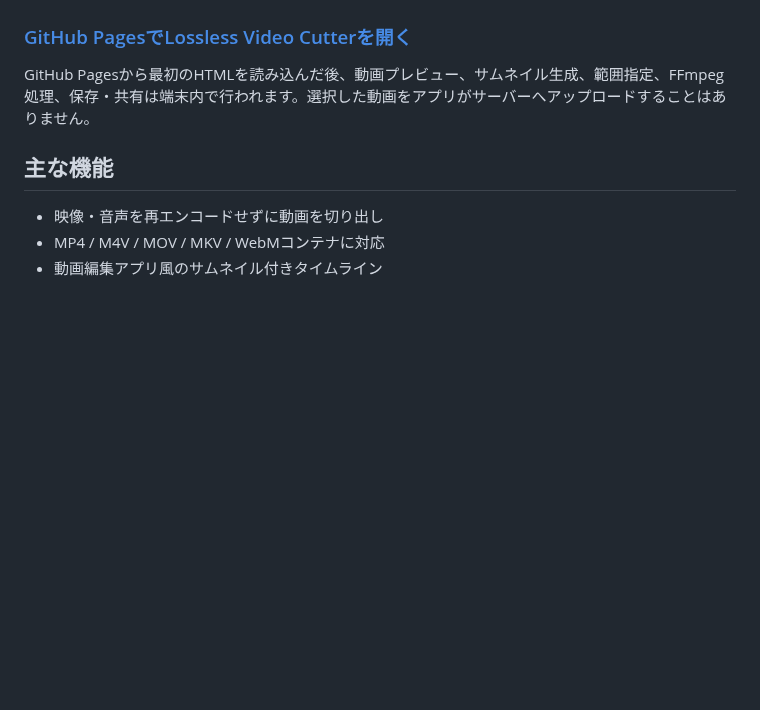
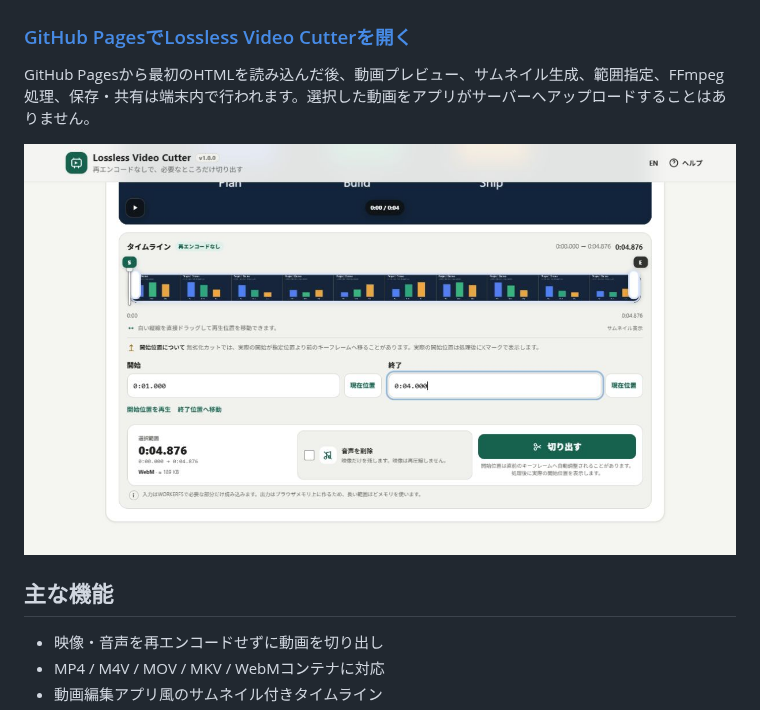
Before and after one commit to ttomohisa/htmlapps-lossless-video-cutter, a Markdown page: README.ja.md, the part around the change. Drawn GitHub-style; pictures changed too: assets/screenshot.png (added); blank space fills up the shorter version.

Commit message:
docs: add application screenshot

```diff
--- a/README.ja.md
+++ b/README.ja.md
@@ -13,6 +13,8 @@
 ### [GitHub PagesでLossless Video Cutterを開く](https://ttomohisa.github.io/htmlapps-lossless-video-cutter/)
 
 GitHub Pagesから最初のHTMLを読み込んだ後、動画プレビュー、サムネイル生成、範囲指定、FFmpeg処理、保存・共有は端末内で行われます。選択した動画をアプリがサーバーへアップロードすることはありません。
+
+![WebMの切り出し範囲をタイムライン上で指定したLossless Video Cutter](assets/screenshot.png)
 
 ## 主な機能
 
```
Also changed, not shown: README.md (+2 -0 lines).
